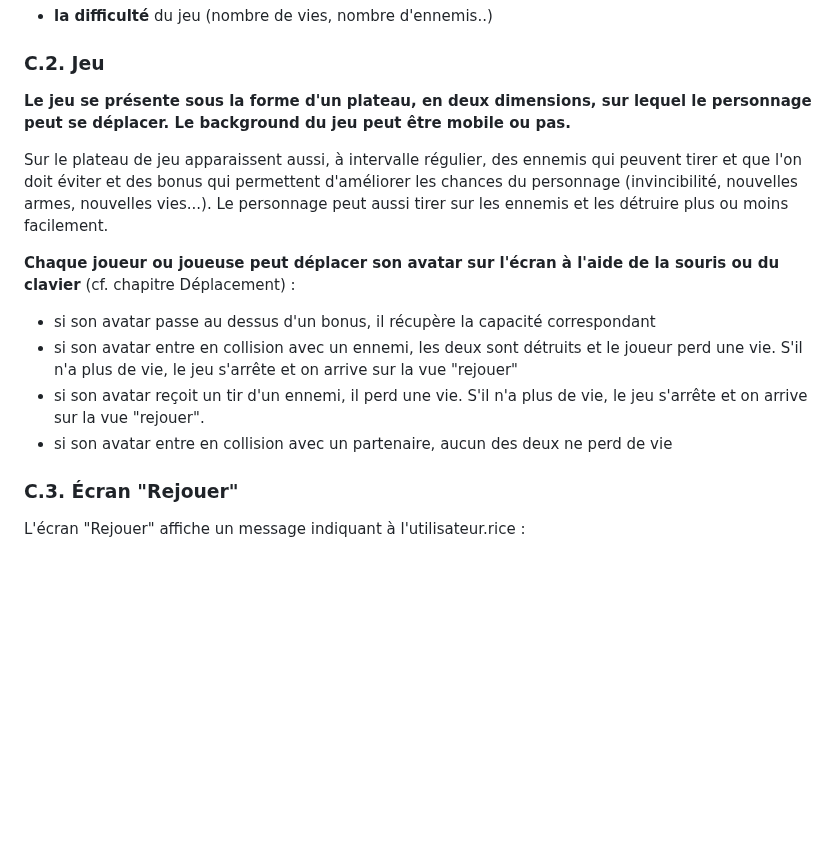
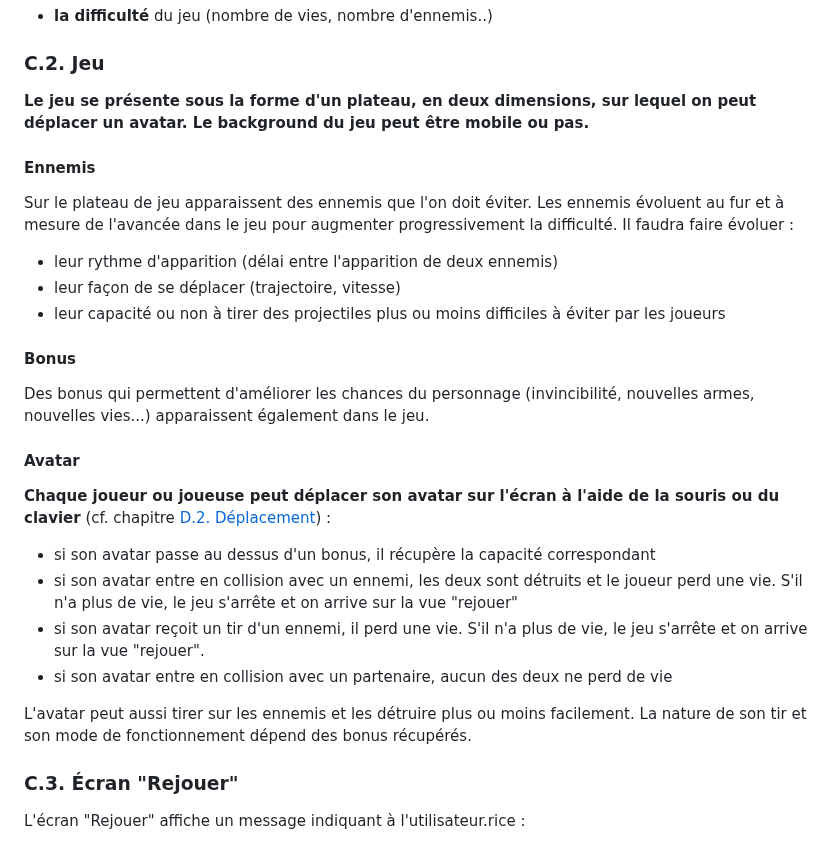
Before and after one commit to Symonzs/Shoot-em-up-js, a Markdown page: README.md, the part around one of its changes. Rendered like a GitHub page; blank space fills up the shorter version.

Commit message:
ajout précision ennemis

```diff
--- a/README.md
+++ b/README.md
@@ -53,16 +53,26 @@ Sur la page d'accueil on doit pouvoir voir :
 
 ### C.2. Jeu
 
-**Le jeu se présente sous la forme d'un plateau, en deux dimensions, sur lequel le personnage peut se déplacer. Le background du jeu peut être mobile ou pas.**
+**Le jeu se présente sous la forme d'un plateau, en deux dimensions, sur lequel on peut déplacer un avatar. Le background du jeu peut être mobile ou pas.**
 
-Sur le plateau de jeu apparaissent aussi, à intervalle régulier, des ennemis qui peuvent tirer et que l'on doit éviter et des bonus qui permettent d'améliorer les chances du personnage (invincibilité, nouvelles armes, nouvelles vies...). Le personnage peut aussi tirer sur les ennemis et les détruire plus ou moins facilement.
+#### Ennemis
+Sur le plateau de jeu apparaissent des ennemis que l'on doit éviter. Les ennemis évoluent au fur et à mesure de l'avancée dans le jeu pour augmenter progressivement la difficulté. Il faudra faire évoluer :
+- leur rythme d'apparition (délai entre l'apparition de deux ennemis)
+- leur façon de se déplacer (trajectoire, vitesse)
+- leur capacité ou non à tirer des projectiles plus ou moins difficiles à éviter par les joueurs
 
-**Chaque joueur ou joueuse peut déplacer son avatar sur l'écran à l'aide de la souris ou du clavier** (cf. chapitre Déplacement) :
+#### Bonus
+Des bonus qui permettent d'améliorer les chances du personnage (invincibilité, nouvelles armes, nouvelles vies...) apparaissent également dans le jeu.
+
+#### Avatar
+
+**Chaque joueur ou joueuse peut déplacer son avatar sur l'écran à l'aide de la souris ou du clavier** (cf. chapitre [D.2. Déplacement](#d2-déplacement)) :
 - si son avatar passe au dessus d'un bonus, il récupère la capacité correspondant
 - si son avatar entre en collision avec un ennemi, les deux sont détruits et le joueur perd une vie. S'il n'a plus de vie, le jeu s'arrête et on arrive sur la vue "rejouer"
 - si son avatar reçoit un tir d'un ennemi, il perd une vie. S'il n'a plus de vie, le jeu s'arrête et on arrive sur la vue "rejouer".
 - si son avatar entre en collision avec un partenaire, aucun des deux ne perd de vie
 
+L'avatar peut aussi tirer sur les ennemis et les détruire plus ou moins facilement. La nature de son tir et son mode de fonctionnement dépend des bonus récupérés.
 
 ### C.3. Écran "Rejouer"
 
```
Also changed, not shown: other parts of README.md (+1 -1 lines).
